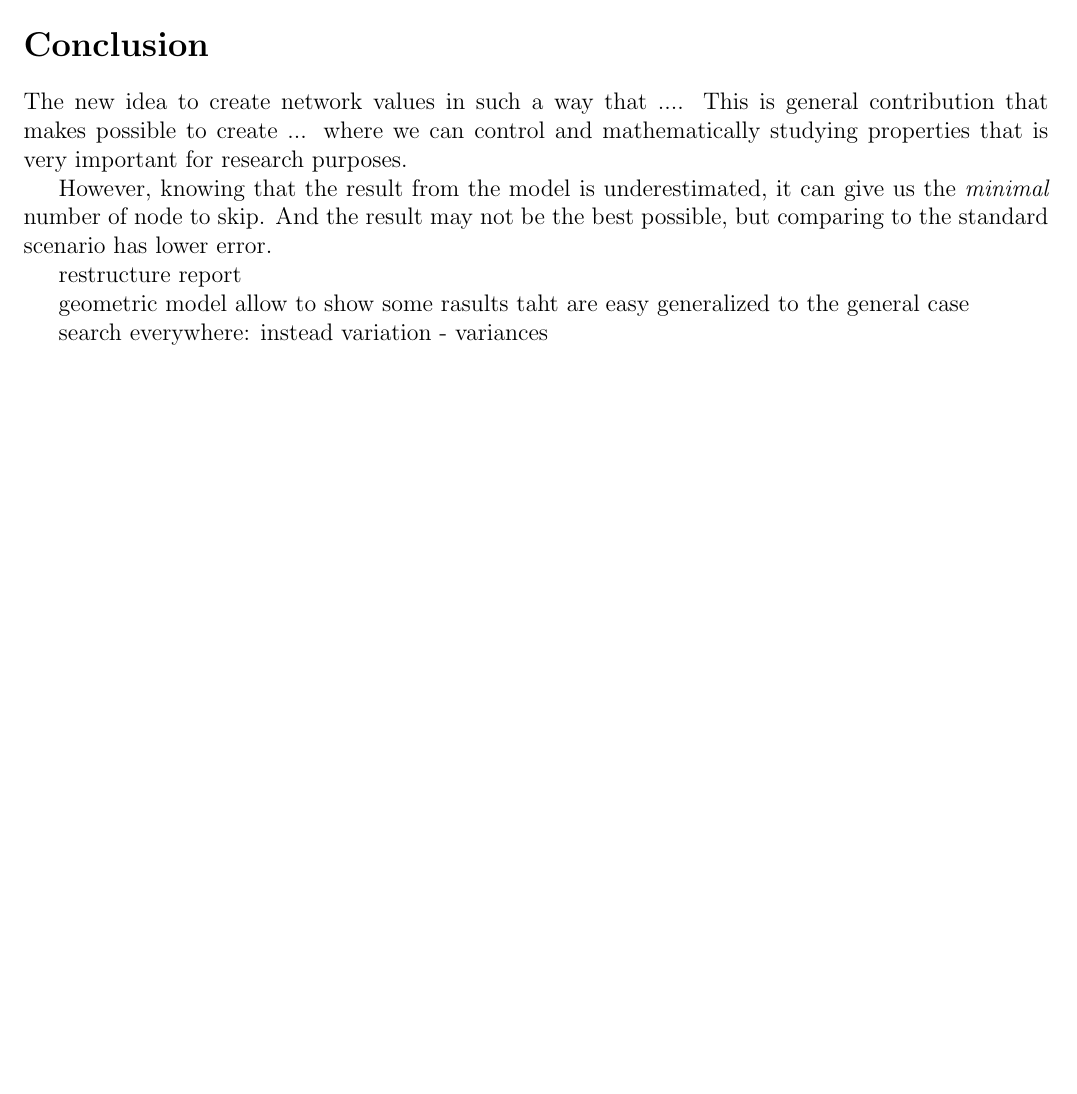
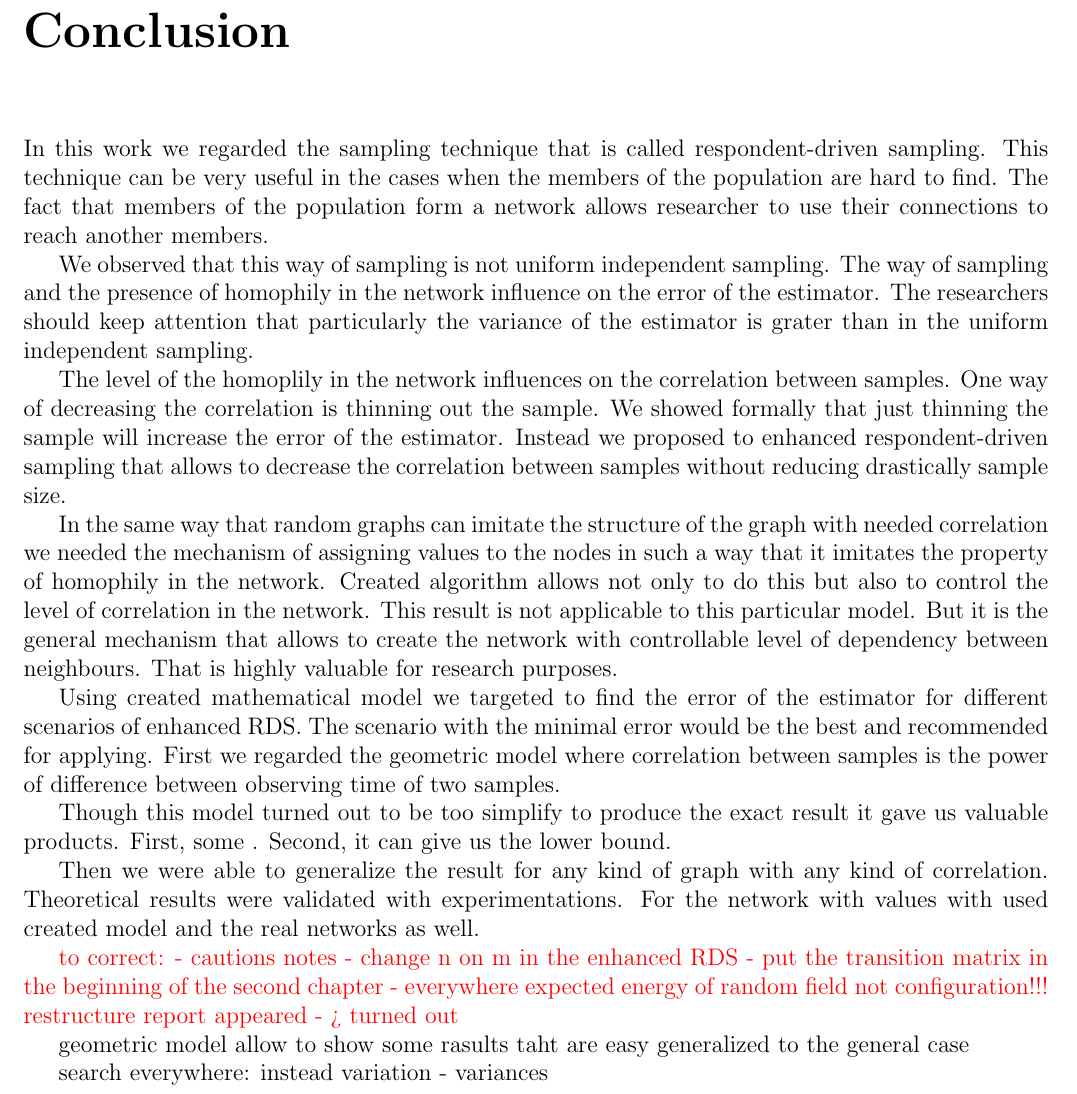
Before and after one commit to TugolukovaAlina/reportInternship, a LaTeX thesis (final report.tex): part of page 40 of 42 before the commit and part of page 41 of 43 after it, cut so that both start at the same text, the shorter picture padded with empty space. Compiled offline with pdfLaTeX.

Commit message:
up to end but yet to correct

```diff
--- a/final report.tex
+++ b/final report.tex
@@ -1274,13 +1274,22 @@ As stated also \cite{goel2010assessing} the advantage to use estimtor1 appears o
 \section{Further study}
 
 
-\section*{Conclusion}
+\chapter*{Conclusion}
 
 
-The new idea to create network values in such a way that ....
-This is general contribution that makes possible to create ... where we can control and mathematically studying properties that is very important for research purposes.
+In this work we regarded the sampling technique that is called respondent-driven sampling. This technique can  be very useful in the cases when the members of the population are hard to find. The fact that members of the population form a network allows researcher to use their connections to reach another members.
 
-However, knowing that the result from the model is underestimated, it can give us the \textit{minimal} number of node to skip. And the result may not be the best possible, but comparing to the standard scenario has lower error.
+We observed that this way of sampling is not uniform independent sampling. The way of sampling and the presence of homophily in the network influence on the error of the estimator. The researchers should keep attention that particularly the variance of the estimator is grater than in the uniform independent sampling.
+
+The level of the homoplily in the network influences on the correlation between samples. One way of decreasing the correlation is thinning out the sample. We showed formally that just thinning the sample will increase the error of the estimator. Instead we proposed to enhanced respondent-driven sampling that allows to decrease the correlation between samples without reducing drastically sample size.
+
+In the same way that random graphs can imitate the structure of the graph with needed correlation we needed the mechanism of assigning values to the nodes in such a way that it imitates the property of homophily in the network. Created algorithm allows not only to do this but also to control the level of correlation in the network. This result is not applicable to this particular model. But it is the general mechanism that allows to create the network with controllable level of dependency between neighbours. That is highly valuable for research purposes.
+
+Using created mathematical model we targeted to find the error of the estimator for different scenarios of enhanced RDS. The scenario with the minimal error would be the best and recommended for applying. First we regarded the geometric model where correlation between samples is the power of difference between observing time of two samples.
+
+Though this model turned out to be too simplify to produce the exact result it gave us valuable products. First, some . Second, it can give us the lower bound.
+
+Then we were able to generalize the result for any kind of graph with any kind of correlation. Theoretical results were validated with experimentations. For the network with values with used created model and the real networks as well.
 
 
 
@@ -1290,10 +1299,8 @@ to correct:
 - change n on m in the enhanced RDS
 - put the transition matrix in the beginning of the second chapter
 - everywhere expected energy of random field not configuration!!!
-
-
-
 restructure report
+appeared - > turned out
 }
 
 geometric model allow to show some rasults taht are easy generalized to the general case
```
Also changed, not shown: final report.pdf, 3 other files.
